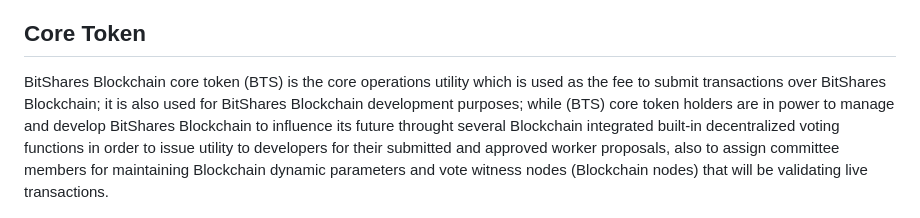
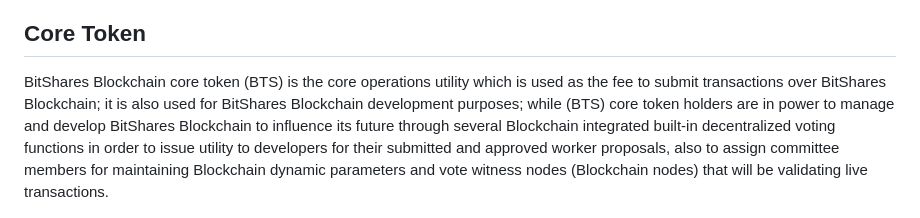
Before and after one commit to bitshares/bitshares-docs, a Markdown page: introduction.md, the part around the change. GitHub-like rendering.

```diff
--- a/introduction.md
+++ b/introduction.md
@@ -6,7 +6,7 @@ Welcome to BitShares Blockchain documentation portal. The contents on this page
 BitShares Blockchain is a decentralized “Blockchain as Organization” (BaO); an industrial-grade decentralized open source platform built to run high-performance financial technology operations. It represents the first decentralized autonomous decentralized community that enables its core utility token (BTS) holders to decide the Blockchain future direction in order to develop and maintain a wide range of decentralized financial technology products, features and functions. BitShares Blockchain is a Blockchain that permanently records financial technology operations between different Blockchain accounts and facilitates a wide range of access controls across BitShares Blockchain user financial means.
 
 ## Core Token
-BitShares Blockchain core token (BTS) is the core operations utility which is used as the fee to submit transactions over BitShares Blockchain; it is also used for BitShares Blockchain development purposes; while (BTS) core token holders are in power to manage and develop BitShares Blockchain to influence its future throught several Blockchain integrated built-in decentralized voting functions in order to issue utility to developers for their submitted and approved worker proposals, also to assign committee members for maintaining Blockchain dynamic parameters and vote witness nodes (Blockchain nodes) that will be validating live transactions.
+BitShares Blockchain core token (BTS) is the core operations utility which is used as the fee to submit transactions over BitShares Blockchain; it is also used for BitShares Blockchain development purposes; while (BTS) core token holders are in power to manage and develop BitShares Blockchain to influence its future through several Blockchain integrated built-in decentralized voting functions in order to issue utility to developers for their submitted and approved worker proposals, also to assign committee members for maintaining Blockchain dynamic parameters and vote witness nodes (Blockchain nodes) that will be validating live transactions.
 
 ![BTS tokenomics](images/tokenomics.png)
 
```
